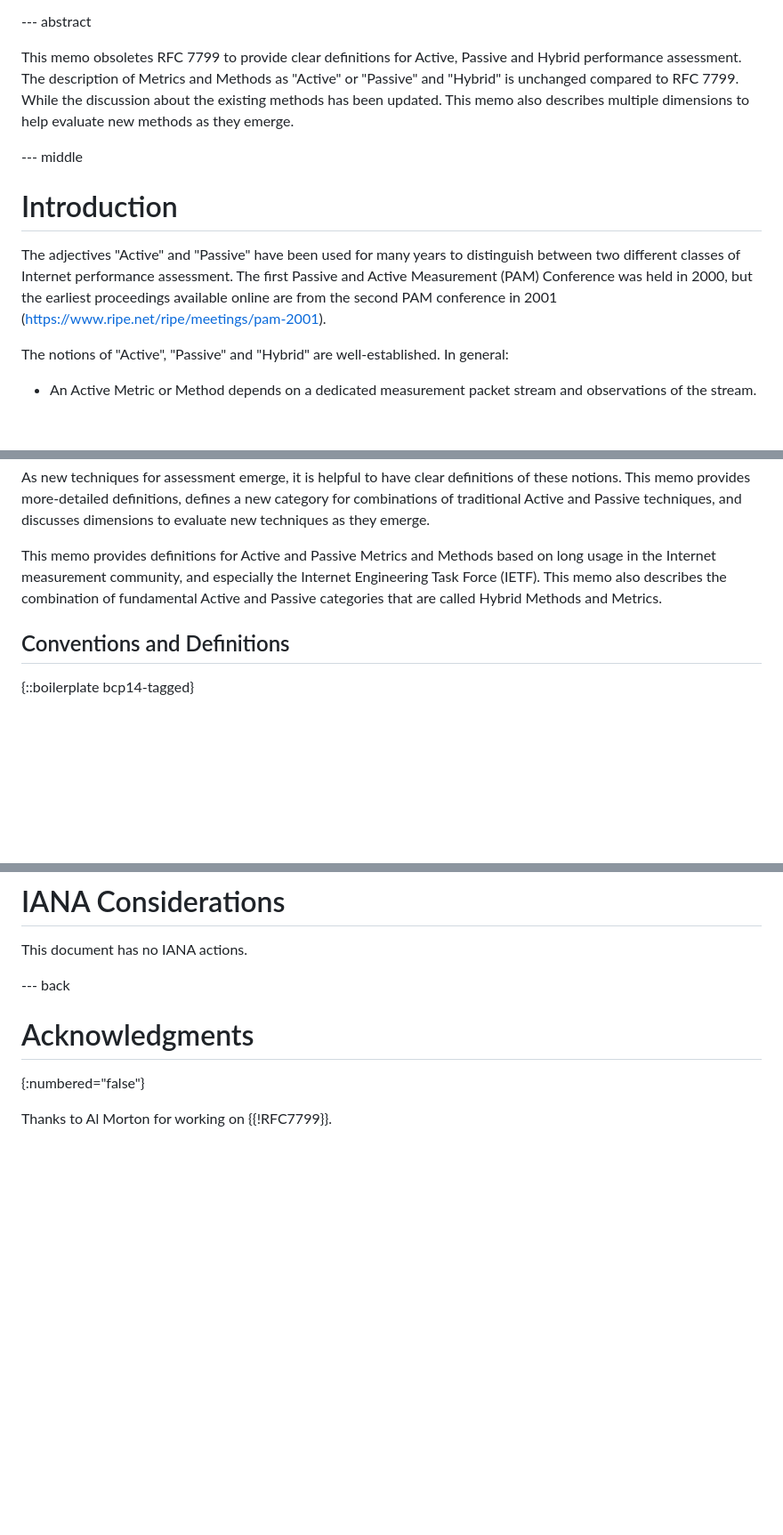
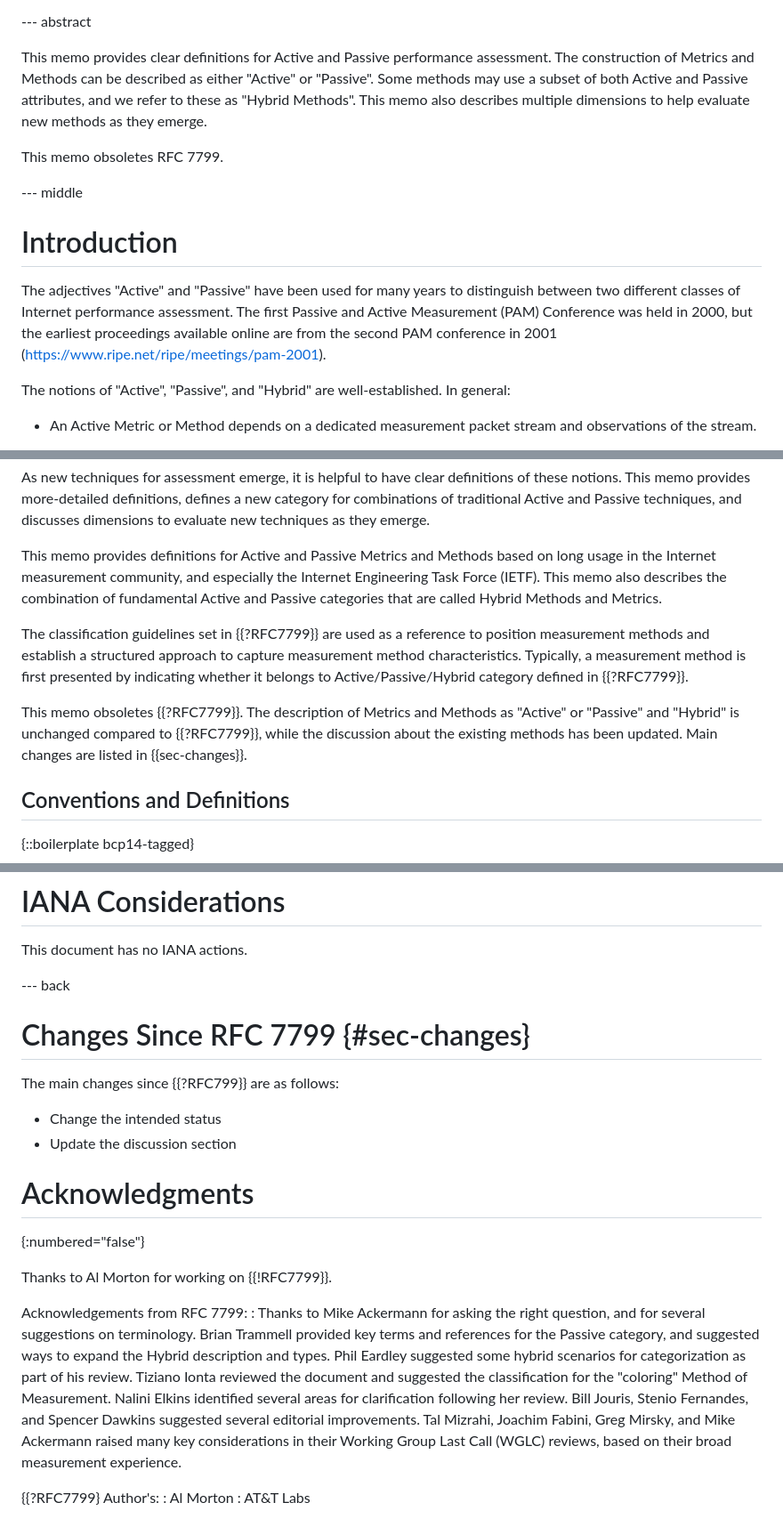
Before and after one commit to giuseppefioccola/draft-fioccola-ippm-rfc7799bis, a Markdown page: draft-fioccola-ippm-rfc7799bis.md, 3 parts joined by grey strips. Shown at 89% size. GitHub-like rendering; blank space fills up the shorter version.

Commit message:
Med's initial review

```diff
--- a/draft-fioccola-ippm-rfc7799bis.md
+++ b/draft-fioccola-ippm-rfc7799bis.md
@@ -55,13 +55,14 @@ informative:
 
 --- abstract
 
-This memo obsoletes RFC 7799 to provide clear definitions for Active,
-Passive and Hybrid performance assessment. The description of Metrics
-and Methods as "Active" or "Passive" and "Hybrid" is unchanged compared
-to RFC 7799. While the discussion about the existing methods has been
-updated. This memo also describes multiple dimensions to help evaluate
-new methods as they emerge.
+   This memo provides clear definitions for Active and Passive
+   performance assessment.  The construction of Metrics and Methods can
+   be described as either "Active" or "Passive".  Some methods may use a
+   subset of both Active and Passive attributes, and we refer to these
+   as "Hybrid Methods".  This memo also describes multiple dimensions to
+   help evaluate new methods as they emerge.
 
+   This memo obsoletes RFC 7799.
 
 --- middle
 
@@ -75,7 +76,7 @@ Conference was held in 2000, but the earliest proceedings available
 online are from the second PAM conference in 2001
 (https://www.ripe.net/ripe/meetings/pam-2001).
 
-The notions of "Active", "Passive" and "Hybrid" are well-established.
+The notions of "Active", "Passive", and "Hybrid" are well-established.
 In general:
 
 - An Active Metric or Method depends on a dedicated measurement
@@ -101,6 +102,17 @@ and especially the Internet Engineering Task Force (IETF). This memo
 also describes the combination of fundamental Active and Passive
 categories that are called Hybrid Methods and Metrics.
 
+The classification guidelines set in {{?RFC7799}} are used as a
+reference to position measurement methods and establish a structured approach
+to capture measurement method characteristics. Typically, a measurement method
+is first presented by indicating whether it belongs to Active/Passive/Hybrid
+category defined in {{?RFC7799}}.
+
+This memo obsoletes {{?RFC7799}}. The description of Metrics
+and Methods as "Active" or "Passive" and "Hybrid" is unchanged compared
+to {{?RFC7799}}, while the discussion about the existing methods has been
+updated. Main changes are listed in {{sec-changes}}.
+
 ## Conventions and Definitions
 
 {::boilerplate bcp14-tagged}
@@ -567,8 +578,32 @@ This document has no IANA actions.
 
 --- back
 
+# Changes Since RFC 7799 {#sec-changes}
+
+The main changes since {{?RFC799}} are as follows:
+
+* Change the intended status
+* Update the discussion section
 
 # Acknowledgments
 {:numbered="false"}
 
 Thanks to Al Morton for working on {{!RFC7799}}.
+
+Acknowledgements from RFC 7799:
+: Thanks to Mike Ackermann for asking the right question, and for
+   several suggestions on terminology.  Brian Trammell provided key
+   terms and references for the Passive category, and suggested ways to
+   expand the Hybrid description and types.  Phil Eardley suggested some
+   hybrid scenarios for categorization as part of his review.  Tiziano
+   Ionta reviewed the document and suggested the classification for the
+   "coloring" Method of Measurement.  Nalini Elkins identified several
+   areas for clarification following her review.  Bill Jouris, Stenio
+   Fernandes, and Spencer Dawkins suggested several editorial
+   improvements.  Tal Mizrahi, Joachim Fabini, Greg Mirsky, and Mike
+   Ackermann raised many key considerations in their Working Group Last
+   Call (WGLC) reviews, based on their broad measurement experience.
+
+{{?RFC7799} Author's:
+: Al Morton
+: AT&T Labs
```
Also changed, not shown: other parts of draft-fioccola-ippm-rfc7799bis.md (+27 -28 lines).
